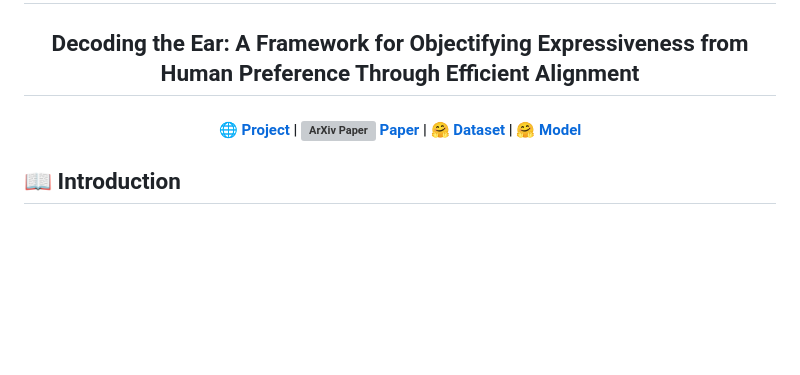
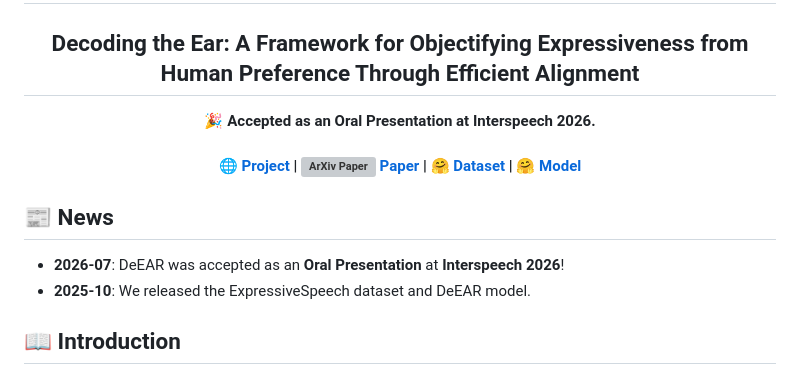
Before and after one commit to FreedomIntelligence/ExpressiveSpeech, a Markdown page: README.md, the part around the change. Rendered like a GitHub page; blank space fills up the shorter version; grey boxes are pictures that could not be loaded.

Commit message:
readme update
Added news section and presentation acceptance details.

```diff
--- a/README.md
+++ b/README.md
@@ -3,6 +3,8 @@
 # DeEAR
 
 ## Decoding the Ear: A Framework for Objectifying Expressiveness from Human Preference Through Efficient Alignment
+
+🎉 **Accepted as an Oral Presentation at Interspeech 2026.**
 
 </div>
 
@@ -11,6 +13,11 @@
   🌐 <a href="https://freedomintelligence.github.io/ExpressiveSpeech/" target="_blank">Project</a> | <a href="https://arxiv.org/pdf/2510.20513" target="_blank"><img src="https://upload.wikimedia.org/wikipedia/commons/b/bc/ArXiv_logo_2022.svg" alt="ArXiv Paper" height="12"> Paper</a> | 🤗 <a href="https://huggingface.co/datasets/FreedomIntelligence/ExpressiveSpeech" target="_blank">Dataset</a> | 🤗 <a href="https://huggingface.co/FreedomIntelligence/DeEAR_Base" target="_blank">Model</a>
 </h4>
 </div>
+
+## 📰 News
+
+- **2026-07**: DeEAR was accepted as an **Oral Presentation** at **Interspeech 2026**!
+- **2025-10**: We released the ExpressiveSpeech dataset and DeEAR model.
 
 ## 📖 Introduction
 
```
